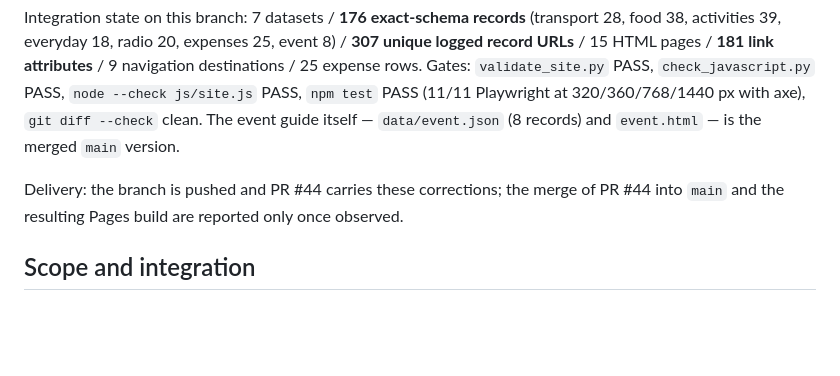
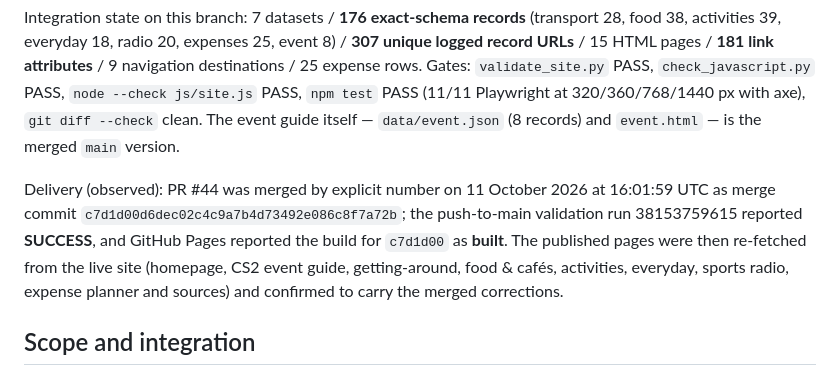
Before and after one commit to buffedlizard55-lab/MALTASUPPLEMENTAL, a Markdown page: docs/FINAL_REPORT.md, the part around the change. GitHub-like rendering; blank space fills up the shorter version.

```diff
--- a/docs/FINAL_REPORT.md
+++ b/docs/FINAL_REPORT.md
@@ -12,7 +12,7 @@ The follow-up corrections: the costs-page event-access wording and quick-fill ex
 
 Integration state on this branch: 7 datasets / **176 exact-schema records** (transport 28, food 38, activities 39, everyday 18, radio 20, expenses 25, event 8) / **307 unique logged record URLs** / 15 HTML pages / **181 link attributes** / 9 navigation destinations / 25 expense rows. Gates: `validate_site.py` PASS, `check_javascript.py` PASS, `node --check js/site.js` PASS, `npm test` PASS (11/11 Playwright at 320/360/768/1440 px with axe), `git diff --check` clean. The event guide itself — `data/event.json` (8 records) and `event.html` — is the merged `main` version.
 
-Delivery: the branch is pushed and PR #44 carries these corrections; the merge of PR #44 into `main` and the resulting Pages build are reported only once observed.
+Delivery (observed): PR #44 was merged by explicit number on 11 October 2026 at 16:01:59 UTC as merge commit `c7d1d00d6dec02c4c9a7b4d73492e086c8f7a72b`; the push-to-main validation run 38153759615 reported **SUCCESS**, and GitHub Pages reported the build for `c7d1d00` as **built**. The published pages were then re-fetched from the live site (homepage, CS2 event guide, getting-around, food & cafés, activities, everyday, sports radio, expense planner and sources) and confirmed to carry the merged corrections.
 
 ## Scope and integration
 
```
Also changed, not shown: README.md (+1 -1 lines), docs/STATUS.md (+1 -1 lines).
